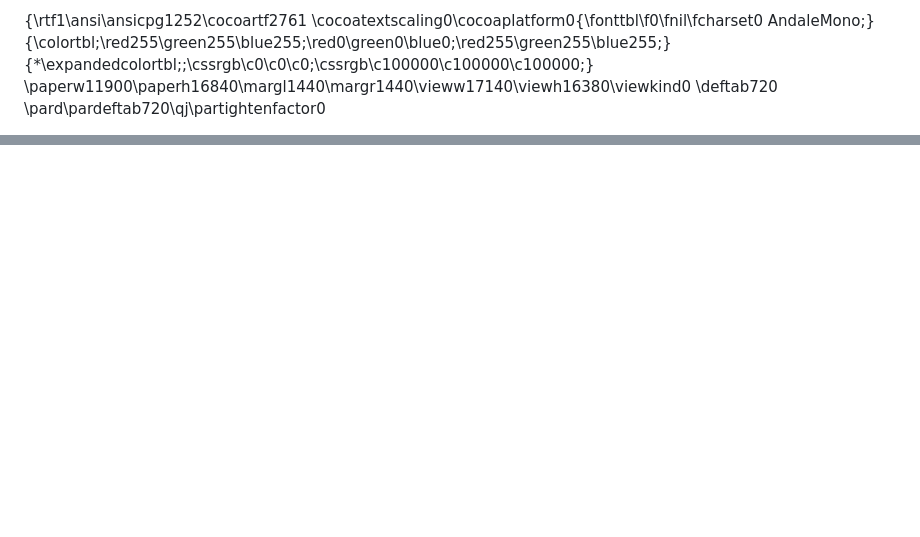
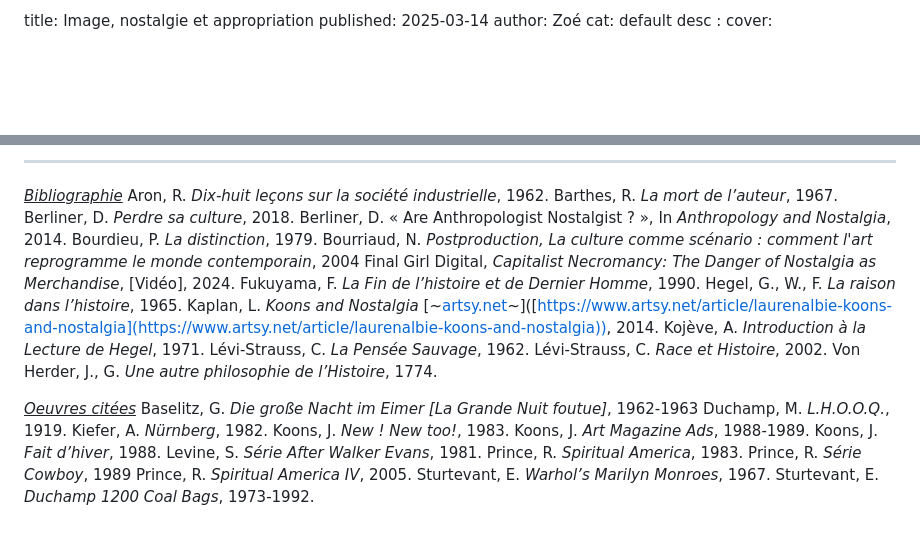
Before and after one commit to zoegtlupl/compositions.be, a Markdown page: pages/image_nostalgie_et_appropriation.md, 2 parts joined by grey strips. Drawn GitHub-style; blank space fills up the shorter version.

```diff
--- a/pages/image_nostalgie_et_appropriation.md
+++ b/pages/image_nostalgie_et_appropriation.md
@@ -1,8 +1,8 @@
-{\rtf1\ansi\ansicpg1252\cocoartf2761
-\cocoatextscaling0\cocoaplatform0{\fonttbl\f0\fnil\fcharset0 AndaleMono;}
-{\colortbl;\red255\green255\blue255;\red0\green0\blue0;\red255\green255\blue255;}
-{\*\expandedcolortbl;;\cssrgb\c0\c0\c0;\cssrgb\c100000\c100000\c100000;}
-\paperw11900\paperh16840\margl1440\margr1440\vieww17140\viewh16380\viewkind0
-\deftab720
-\pard\pardeftab720\qj\partightenfactor0
+#
+title: Image, nostalgie et appropriation
+published: 2025-03-14
+author: Zoé
+cat: default
+desc :
+cover:
 
@@ -93,0 +54,31 @@ Sturtevant, E. *Duchamp 1200 Coal Bags*, 1973-1992.\
+<hr>
+
+<u>*Bibliographie*</u>
+Aron, R. *Dix-huit leçons sur la société industrielle*, 1962.
+Barthes, R. *La mort de l’auteur*, 1967.
+Berliner, D. *Perdre sa culture*, 2018.
+Berliner, D. « Are Anthropologist Nostalgist ? », In *Anthropology and Nostalgia*, 2014.
+Bourdieu, P. *La distinction*, 1979.
+Bourriaud, N. *Postproduction, La culture comme scénario : comment l'art reprogramme le monde contemporain*, 2004
+Final Girl Digital, *Capitalist Necromancy: The Danger of Nostalgia as Merchandise*, [Vidéo], 2024.
+Fukuyama, F. *La Fin de l’histoire et de Dernier Homme*, 1990.
+Hegel, G., W., F. *La raison dans l’histoire*, 1965.
+Kaplan, L. *Koons and Nostalgia* [~[artsy.net](http://artsy.net)~]([https://www.artsy.net/article/laurenalbie-koons-and-nostalgia](https://www.artsy.net/article/laurenalbie-koons-and-nostalgia)), 2014.
+Kojève, A. *Introduction à la Lecture de Hegel*, 1971.
+Lévi-Strauss, C. *La Pensée Sauvage*, 1962.
+Lévi-Strauss, C. *Race et Histoire*, 2002.
+Von Herder, J., G. *Une autre philosophie de l’Histoire*, 1774.
+
+<u>*Oeuvres citées*</u>
+Baselitz, G. *Die große Nacht im Eimer [La Grande Nuit foutue]*, 1962-1963
+Duchamp, M. *L.H.O.O.Q.*, 1919.
+Kiefer, A. *Nürnberg*, 1982.
+Koons, J. *New ! New too!*, 1983.
+Koons, J. *Art Magazine Ads*, 1988-1989.
+Koons, J. *Fait d’hiver*, 1988.
+Levine, S. *Série After Walker Evans*, 1981.
+Prince, R. *Spiritual America*, 1983.
+Prince, R. *Série Cowboy*, 1989
+Prince, R. *Spiritual America IV*, 2005.
+Sturtevant, E. *Warhol’s Marilyn Monroes*, 1967.
+Sturtevant, E. *Duchamp 1200 Coal Bags*, 1973-1992.
```
Also changed, not shown: other parts of pages/image_nostalgie_et_appropriation.md (+45 -85 lines).
